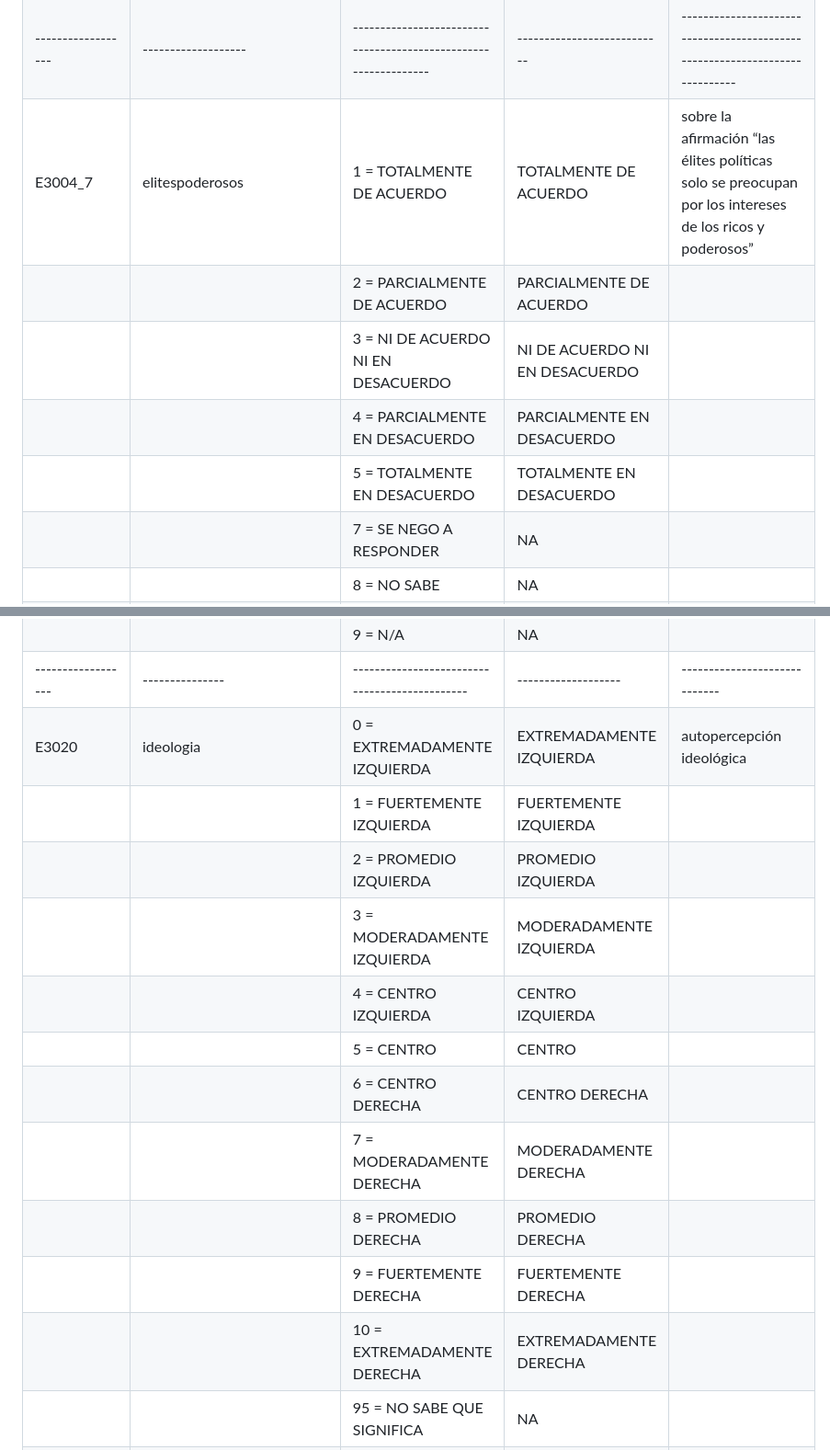
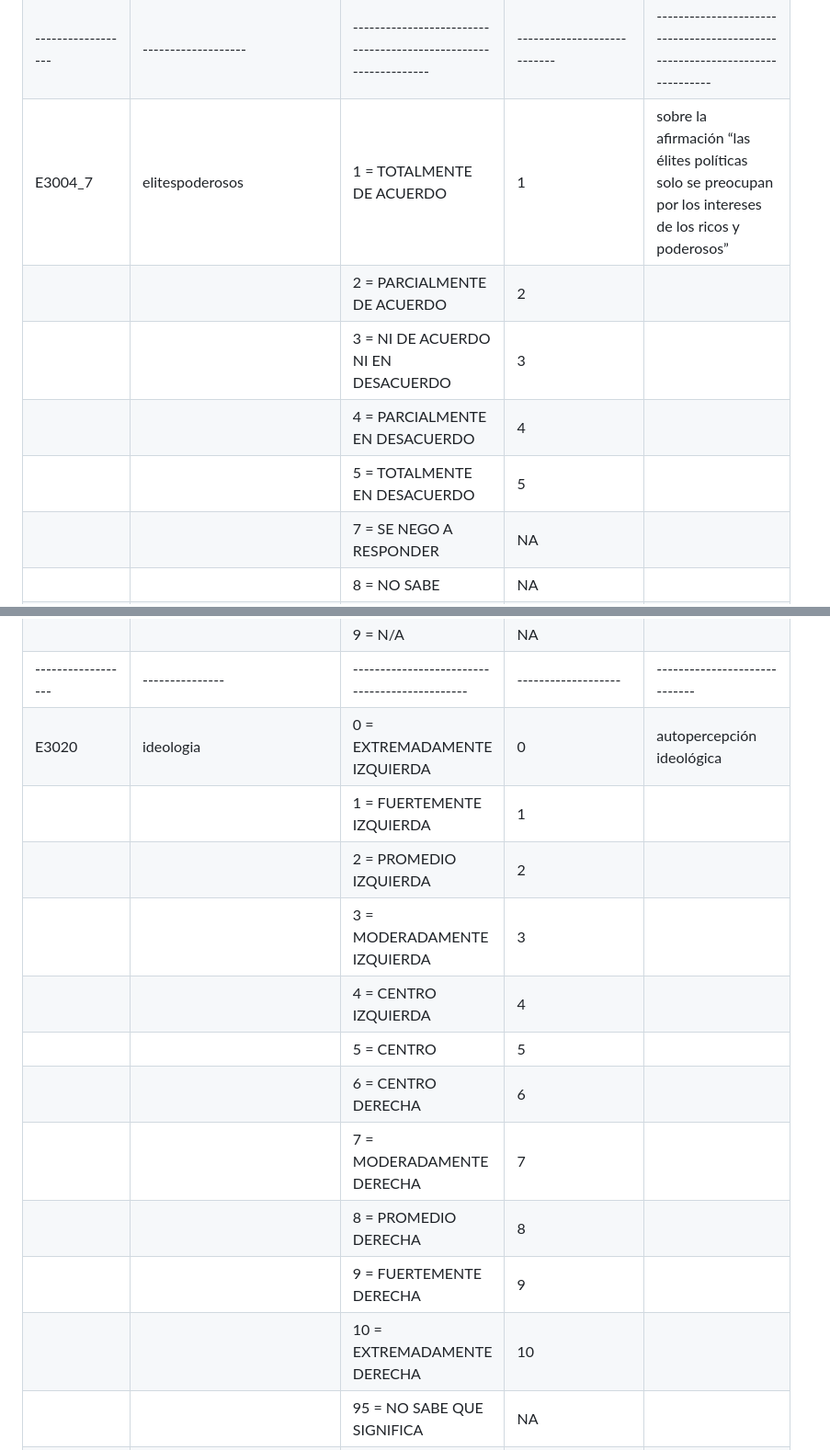
Before and after one commit to bmag0/EAP2, a Markdown page: README.md, 2 parts joined by grey strips. Shown at 92% size. Rendered like a GitHub page.

```diff
--- a/README.md
+++ b/README.md
@@ -56,11 +56,11 @@
 |                  |                | 8 = NO SABE                                                  | NA                  |                                                                            |
 |                  |                | 9 = N/A                                                     | NA                       |                                                                            |
 |------------------|-------------------|----------------------------------------------------------------|---------------------------|----------------------------------------------------------------------------|
-| E3004_7          | elitespoderosos    | 1 = TOTALMENTE DE ACUERDO                                     | TOTALMENTE DE ACUERDO     | sobre la afirmación “las élites políticas solo se preocupan por los intereses de los ricos y poderosos” |
-|                  |                   | 2 = PARCIALMENTE DE ACUERDO                                   | PARCIALMENTE DE ACUERDO   |                                                                            |
-|                  |                   | 3 = NI DE ACUERDO NI EN DESACUERDO                            | NI DE ACUERDO NI EN DESACUERDO |                                                                         |
-|                  |                   | 4 = PARCIALMENTE EN DESACUERDO                                | PARCIALMENTE EN DESACUERDO |                                                                            |
-|                  |                   | 5 = TOTALMENTE EN DESACUERDO                                  | TOTALMENTE EN DESACUERDO   |                                                                            |
+| E3004_7          | elitespoderosos    | 1 = TOTALMENTE DE ACUERDO                                     | 1     | sobre la afirmación “las élites políticas solo se preocupan por los intereses de los ricos y poderosos” |
+|                  |                   | 2 = PARCIALMENTE DE ACUERDO                                   | 2   |                                                                            |
+|                  |                   | 3 = NI DE ACUERDO NI EN DESACUERDO                            | 3 |                                                                         |
+|                  |                   | 4 = PARCIALMENTE EN DESACUERDO                                | 4 |                                                                            |
+|                  |                   | 5 = TOTALMENTE EN DESACUERDO                                  | 5   |                                                                            |
 |                  |                   | 7 = SE NEGO A RESPONDER                                       | NA       |                                                                            |
 |                  |                   | 8 = NO SABE                                                  | NA                  |                                                                            |
 |                  |                   | 9 = N/A                                                     | NA                       |                                                                            |
@@ -79,17 +79,17 @@
 |                  |               | 8 = NO SABE                               | NA           |                             |
 |                  |               | 9 = N/A                                   | NA               |                             |
 |------------------|---------------|----------------------------------------------|-------------------|-----------------------------|
-| E3020            | ideologia      | 0 = EXTREMADAMENTE IZQUIERDA               | EXTREMADAMENTE IZQUIERDA | autopercepción ideológica    |
-|                  |               | 1 = FUERTEMENTE IZQUIERDA                   | FUERTEMENTE IZQUIERDA |                             |
-|                  |               | 2 = PROMEDIO IZQUIERDA                       | PROMEDIO IZQUIERDA  |                             |
-|                  |               | 3 = MODERADAMENTE IZQUIERDA                  | MODERADAMENTE IZQUIERDA |                             |
-|                  |               | 4 = CENTRO IZQUIERDA                         | CENTRO IZQUIERDA   |                             |
-|                  |               | 5 = CENTRO                                   | CENTRO             |                             |
-|                  |               | 6 = CENTRO DERECHA                           | CENTRO DERECHA     |                             |
-|                  |               | 7 = MODERADAMENTE DERECHA                    | MODERADAMENTE DERECHA |                             |
-|                  |               | 8 = PROMEDIO DERECHA                         | PROMEDIO DERECHA   |                             |
-|                  |               | 9 = FUERTEMENTE DERECHA                      | FUERTEMENTE DERECHA |                             |
-|                  |               | 10 = EXTREMADAMENTE DERECHA                  | EXTREMADAMENTE DERECHA |                             |
+| E3020            | ideologia      | 0 = EXTREMADAMENTE IZQUIERDA               | 0 | autopercepción ideológica    |
+|                  |               | 1 = FUERTEMENTE IZQUIERDA                   | 1 |                             |
+|                  |               | 2 = PROMEDIO IZQUIERDA                       | 2  |                             |
+|                  |               | 3 = MODERADAMENTE IZQUIERDA                  | 3 |                             |
+|                  |               | 4 = CENTRO IZQUIERDA                         | 4   |                             |
+|                  |               | 5 = CENTRO                                   | 5             |                             |
+|                  |               | 6 = CENTRO DERECHA                           | 6     |                             |
+|                  |               | 7 = MODERADAMENTE DERECHA                    | 7 |                             |
+|                  |               | 8 = PROMEDIO DERECHA                         | 8   |                             |
+|                  |               | 9 = FUERTEMENTE DERECHA                      | 9 |                             |
+|                  |               | 10 = EXTREMADAMENTE DERECHA                  | 10 |                             |
 |                  |               | 95 = NO SABE QUE SIGNIFICA                  | NA |                             |
 |                  |               | 97 = SE NEGO A RESPONDER                    | NA |                             |
 |                  |               | 98 = NO SABE DONDE UBICARSE EN EL ESPECTRO | NA |                             |
```
Also changed, not shown: other parts of README.md (+10 -10 lines).
